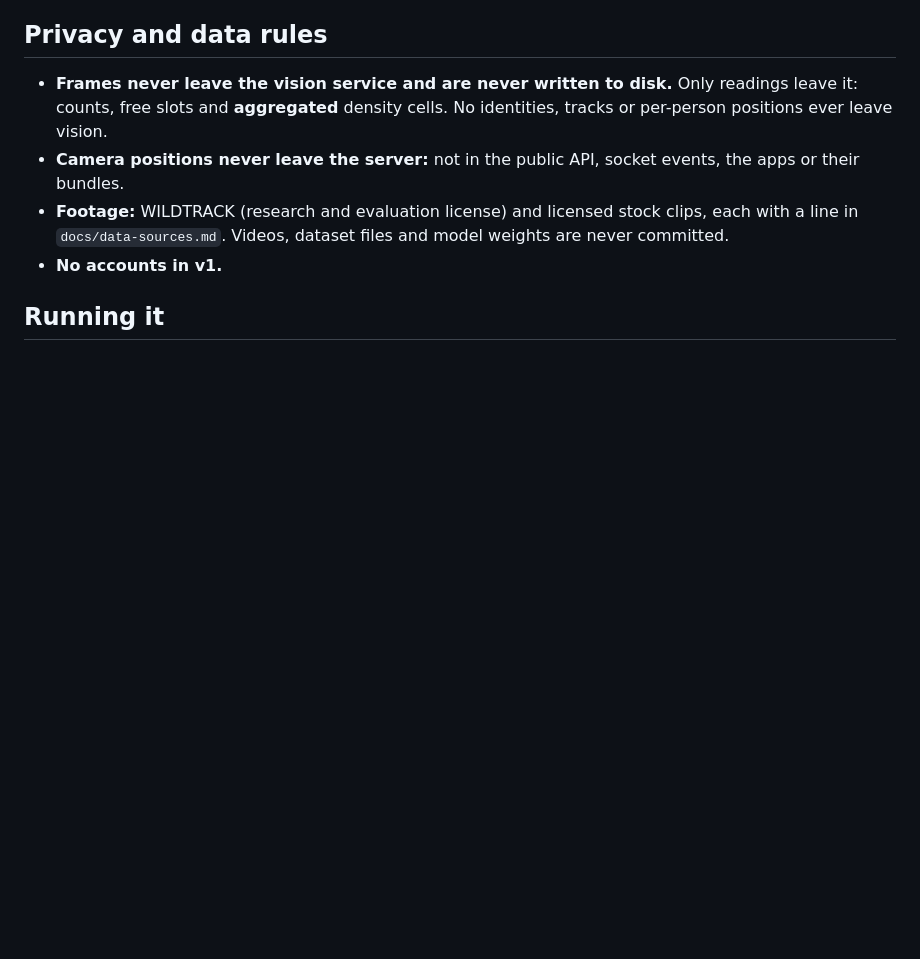
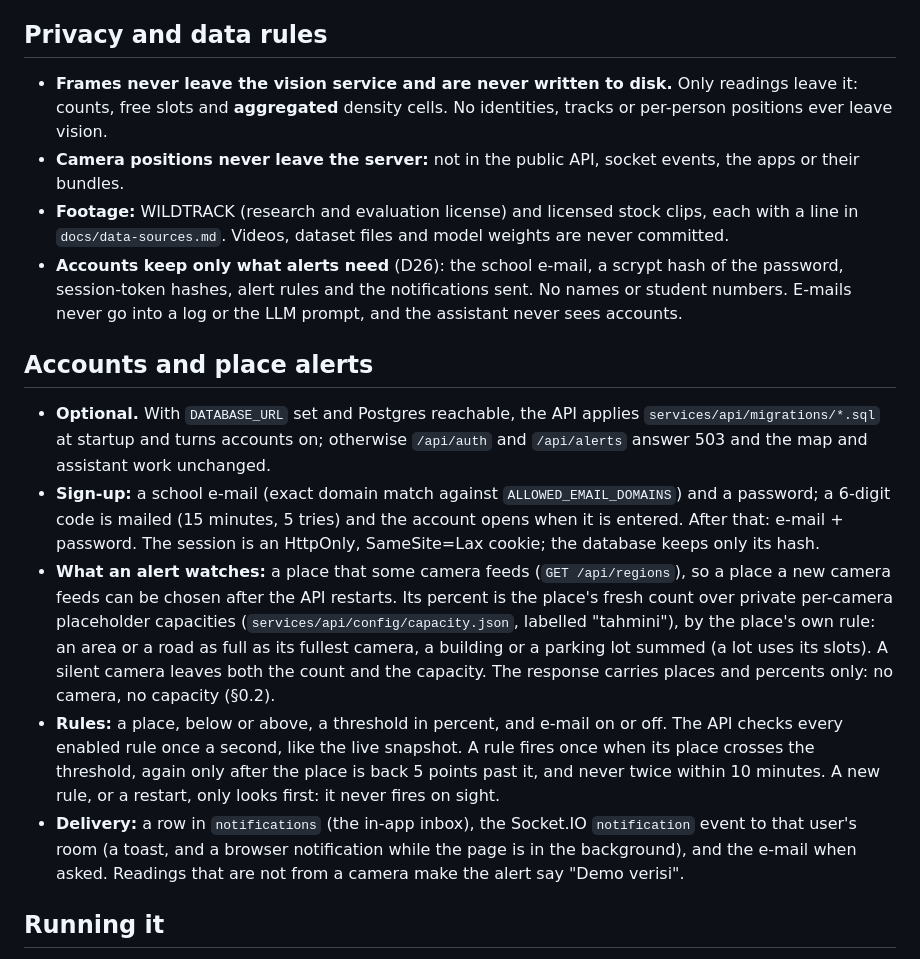
Before and after one commit to mustafacocgun/campus-live, a Markdown page: docs/architecture.md, the part around the change. Drawn GitHub-style; blank space fills up the shorter version.

```diff
--- a/docs/architecture.md
+++ b/docs/architecture.md
@@ -98,7 +98,15 @@ The zod schemas are the single source of truth. A build step writes them as JSON
 - **Frames never leave the vision service and are never written to disk.** Only readings leave it: counts, free slots and **aggregated** density cells. No identities, tracks or per-person positions ever leave vision.
 - **Camera positions never leave the server:** not in the public API, socket events, the apps or their bundles.
 - **Footage:** WILDTRACK (research and evaluation license) and licensed stock clips, each with a line in `docs/data-sources.md`. Videos, dataset files and model weights are never committed.
-- **No accounts in v1.**
+- **Accounts keep only what alerts need** (D26): the school e-mail, a scrypt hash of the password, session-token hashes, alert rules and the notifications sent. No names or student numbers. E-mails never go into a log or the LLM prompt, and the assistant never sees accounts.
+
+## Accounts and place alerts
+
+- **Optional.** With `DATABASE_URL` set and Postgres reachable, the API applies `services/api/migrations/*.sql` at startup and turns accounts on; otherwise `/api/auth` and `/api/alerts` answer 503 and the map and assistant work unchanged.
+- **Sign-up:** a school e-mail (exact domain match against `ALLOWED_EMAIL_DOMAINS`) and a password; a 6-digit code is mailed (15 minutes, 5 tries) and the account opens when it is entered. After that: e-mail + password. The session is an HttpOnly, SameSite=Lax cookie; the database keeps only its hash.
+- **What an alert watches:** a place that some camera feeds (`GET /api/regions`), so a place a new camera feeds can be chosen after the API restarts. Its percent is the place's fresh count over private per-camera placeholder capacities (`services/api/config/capacity.json`, labelled "tahmini"), by the place's own rule: an area or a road as full as its fullest camera, a building or a parking lot summed (a lot uses its slots). A silent camera leaves both the count and the capacity. The response carries places and percents only: no camera, no capacity (§0.2).
+- **Rules:** a place, below or above, a threshold in percent, and e-mail on or off. The API checks every enabled rule once a second, like the live snapshot. A rule fires once when its place crosses the threshold, again only after the place is back 5 points past it, and never twice within 10 minutes. A new rule, or a restart, only looks first: it never fires on sight.
+- **Delivery:** a row in `notifications` (the in-app inbox), the Socket.IO `notification` event to that user's room (a toast, and a browser notification while the page is in the background), and the e-mail when asked. Readings that are not from a camera make the alert say "Demo verisi".
 
 ## Running it
 
```
Also changed, not shown: CLAUDE.md (+2 -1 lines), docs/decisions.md (+6 -1 lines).
